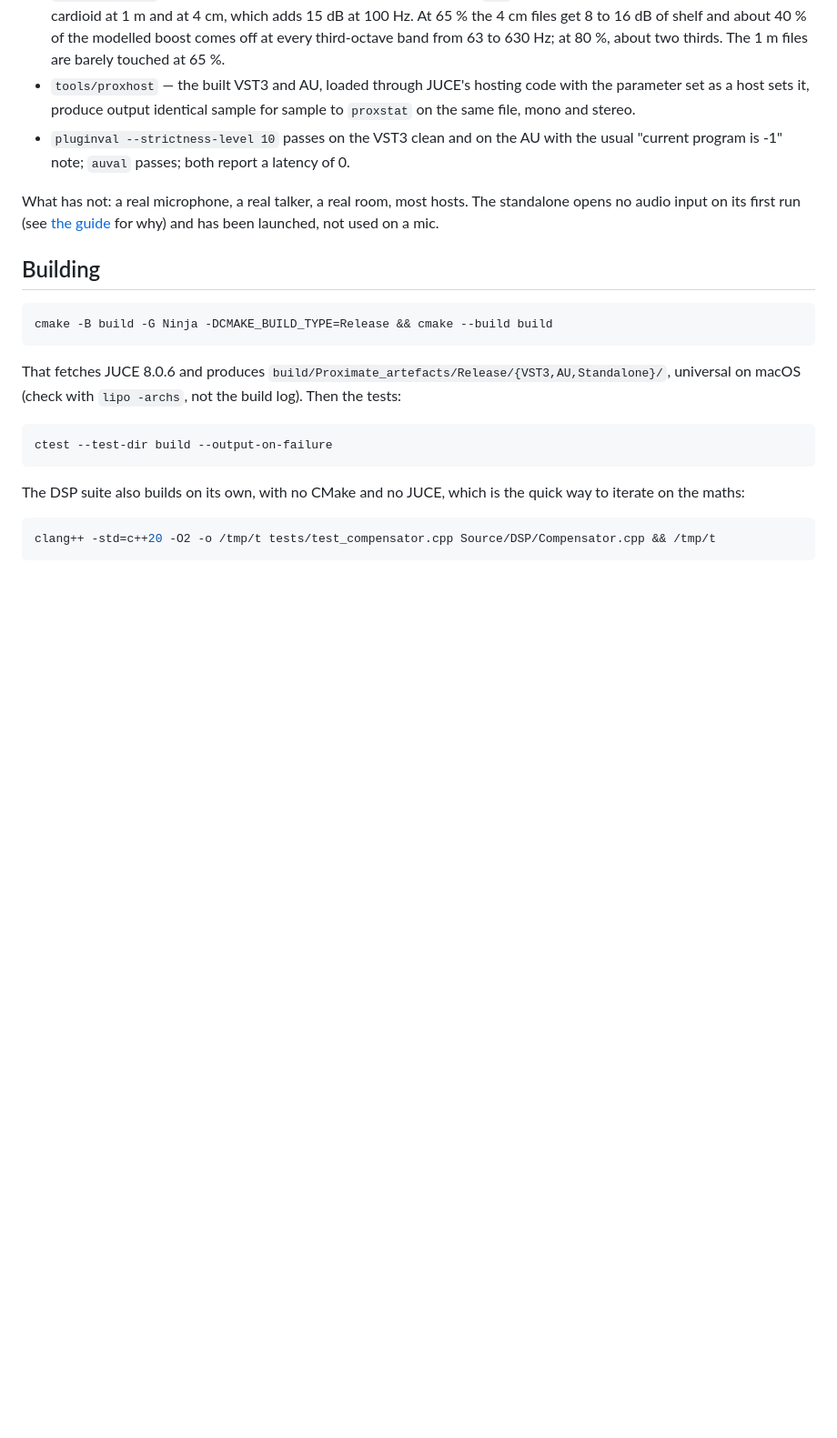
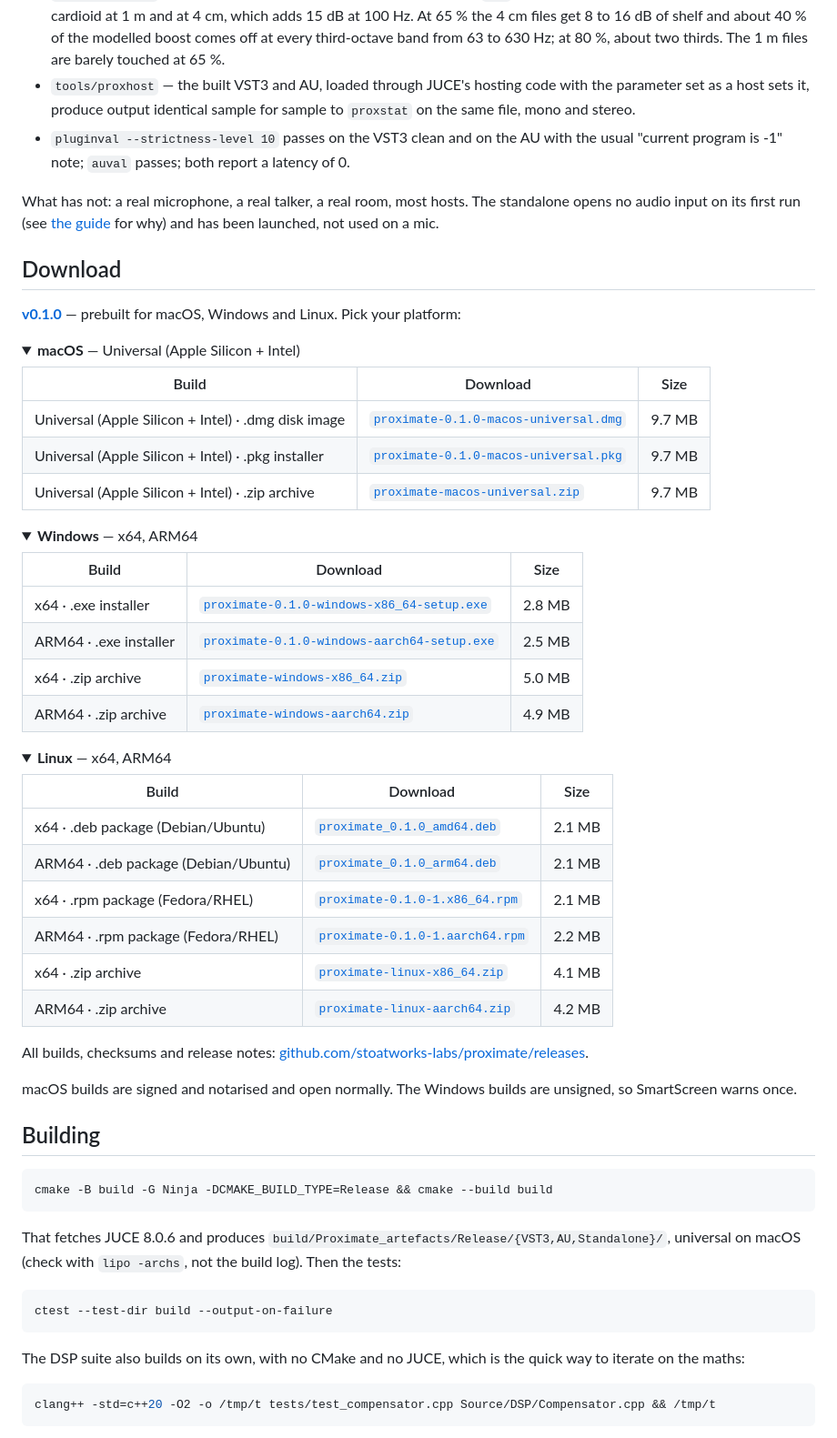
Before and after one commit to stoatworks-labs/proximate, a Markdown page: README.md, the part around the change. Shown at 91% size. Rendered like a GitHub page; folded sections open; blank space fills up the shorter version.

Commit message:
docs(README): generate download block for v0.1.0 (gen-downloads)
Co-Authored-By: Claude Opus 5 <noreply@anthropic.com>

```diff
--- a/README.md
+++ b/README.md
@@ -78,6 +78,52 @@ opens no audio input on its first run (see [the guide](docs/USER-GUIDE.md#the-st
 for why) and has been launched, not used on a mic.
 
 <!-- downloads:start -->
+
+## Download
+
+**[v0.1.0](https://github.com/stoatworks-labs/proximate/releases/tag/v0.1.0)** — prebuilt for macOS, Windows and Linux. Pick your platform:
+
+<details>
+<summary><b>macOS</b> — Universal (Apple Silicon + Intel)</summary>
+
+| Build | Download | Size |
+| --- | --- | --- |
+| Universal (Apple Silicon + Intel) · .dmg disk image | [`proximate-0.1.0-macos-universal.dmg`](https://github.com/stoatworks-labs/proximate/releases/download/v0.1.0/proximate-0.1.0-macos-universal.dmg) | 9.7 MB |
+| Universal (Apple Silicon + Intel) · .pkg installer | [`proximate-0.1.0-macos-universal.pkg`](https://github.com/stoatworks-labs/proximate/releases/download/v0.1.0/proximate-0.1.0-macos-universal.pkg) | 9.7 MB |
+| Universal (Apple Silicon + Intel) · .zip archive | [`proximate-macos-universal.zip`](https://github.com/stoatworks-labs/proximate/releases/latest/download/proximate-macos-universal.zip) | 9.7 MB |
+
+</details>
+
+<details>
+<summary><b>Windows</b> — x64, ARM64</summary>
+
+| Build | Download | Size |
+| --- | --- | --- |
+| x64 · .exe installer | [`proximate-0.1.0-windows-x86_64-setup.exe`](https://github.com/stoatworks-labs/proximate/releases/download/v0.1.0/proximate-0.1.0-windows-x86_64-setup.exe) | 2.8 MB |
+| ARM64 · .exe installer | [`proximate-0.1.0-windows-aarch64-setup.exe`](https://github.com/stoatworks-labs/proximate/releases/download/v0.1.0/proximate-0.1.0-windows-aarch64-setup.exe) | 2.5 MB |
+| x64 · .zip archive | [`proximate-windows-x86_64.zip`](https://github.com/stoatworks-labs/proximate/releases/latest/download/proximate-windows-x86_64.zip) | 5.0 MB |
+| ARM64 · .zip archive | [`proximate-windows-aarch64.zip`](https://github.com/stoatworks-labs/proximate/releases/latest/download/proximate-windows-aarch64.zip) | 4.9 MB |
+
+</details>
+
+<details>
+<summary><b>Linux</b> — x64, ARM64</summary>
+
+| Build | Download | Size |
+| --- | --- | --- |
+| x64 · .deb package (Debian/Ubuntu) | [`proximate_0.1.0_amd64.deb`](https://github.com/stoatworks-labs/proximate/releases/download/v0.1.0/proximate_0.1.0_amd64.deb) | 2.1 MB |
+| ARM64 · .deb package (Debian/Ubuntu) | [`proximate_0.1.0_arm64.deb`](https://github.com/stoatworks-labs/proximate/releases/download/v0.1.0/proximate_0.1.0_arm64.deb) | 2.1 MB |
+| x64 · .rpm package (Fedora/RHEL) | [`proximate-0.1.0-1.x86_64.rpm`](https://github.com/stoatworks-labs/proximate/releases/download/v0.1.0/proximate-0.1.0-1.x86_64.rpm) | 2.1 MB |
+| ARM64 · .rpm package (Fedora/RHEL) | [`proximate-0.1.0-1.aarch64.rpm`](https://github.com/stoatworks-labs/proximate/releases/download/v0.1.0/proximate-0.1.0-1.aarch64.rpm) | 2.2 MB |
+| x64 · .zip archive | [`proximate-linux-x86_64.zip`](https://github.com/stoatworks-labs/proximate/releases/latest/download/proximate-linux-x86_64.zip) | 4.1 MB |
+| ARM64 · .zip archive | [`proximate-linux-aarch64.zip`](https://github.com/stoatworks-labs/proximate/releases/latest/download/proximate-linux-aarch64.zip) | 4.2 MB |
+
+</details>
+
+All builds, checksums and release notes: [github.com/stoatworks-labs/proximate/releases](https://github.com/stoatworks-labs/proximate/releases).
+
+macOS builds are signed and notarised and open normally. The Windows builds are unsigned, so SmartScreen warns once.
+
 <!-- downloads:end -->
 
 ## Building
```
